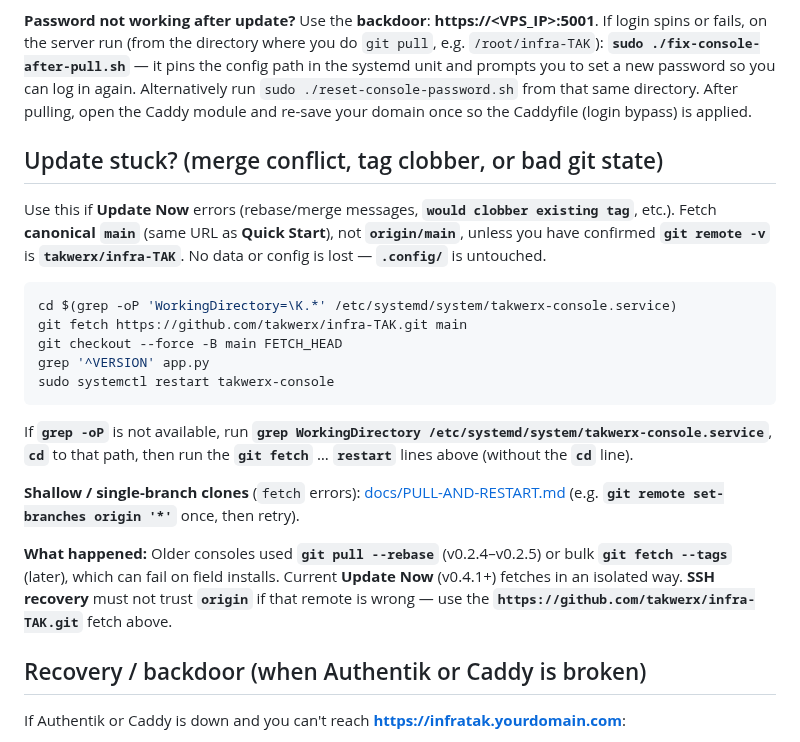
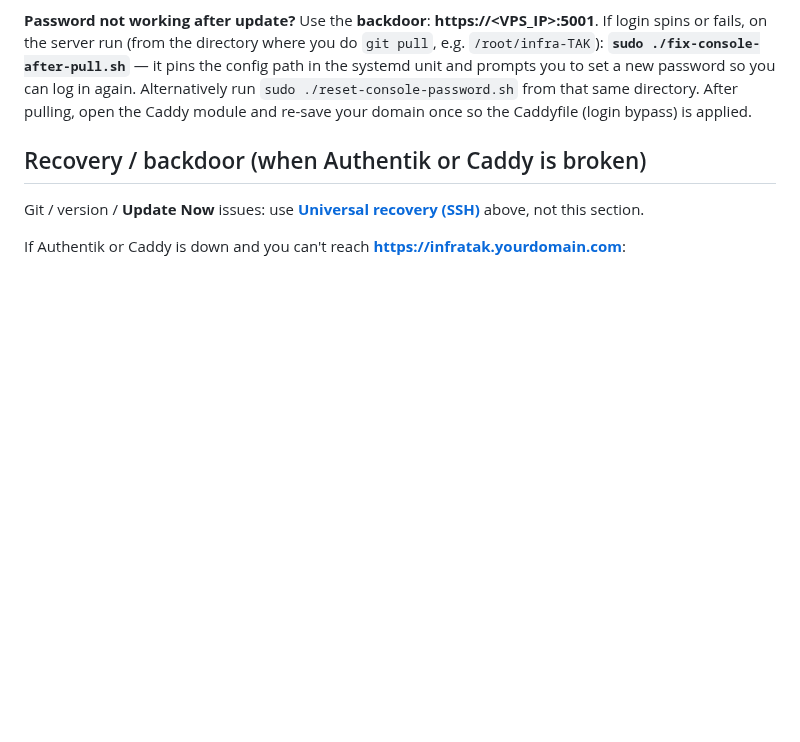
Before and after one commit to joshuafuller/infra-TAK, a Markdown page: README.md, the part around one of its changes. Rendered like a GitHub page; blank space fills up the shorter version.

````diff
--- a/README.md
+++ b/README.md
@@ -66,25 +90,9 @@ Then open your browser to the URL shown and log in.
 
 **Password not working after update?** Use the **backdoor**: **https://&lt;VPS_IP&gt;:5001**. If login spins or fails, on the server run (from the directory where you do `git pull`, e.g. `/root/infra-TAK`): **`sudo ./fix-console-after-pull.sh`** — it pins the config path in the systemd unit and prompts you to set a new password so you can log in again. Alternatively run `sudo ./reset-console-password.sh` from that same directory. After pulling, open the Caddy module and re-save your domain once so the Caddyfile (login bypass) is applied.
 
-## Update stuck? (merge conflict, tag clobber, or bad git state)
+## Recovery / backdoor (when Authentik or Caddy is broken)
 
-Use this if **Update Now** errors (rebase/merge messages, **`would clobber existing tag`**, etc.). Fetch **canonical** **`main`** (same URL as **Quick Start**), not **`origin/main`**, unless you have confirmed **`git remote -v`** is **`takwerx/infra-TAK`**. No data or config is lost — **`.config/`** is untouched.
-
-```bash
-cd $(grep -oP 'WorkingDirectory=\K.*' /etc/systemd/system/takwerx-console.service)
-git fetch https://github.com/takwerx/infra-TAK.git main
-git checkout --force -B main FETCH_HEAD
-grep '^VERSION' app.py
-sudo systemctl restart takwerx-console
-```
-
-If **`grep -oP`** is not available, run **`grep WorkingDirectory /etc/systemd/system/takwerx-console.service`**, **`cd`** to that path, then run the **`git fetch`** … **`restart`** lines above (without the **`cd`** line).
-
-**Shallow / single-branch clones** (`fetch` errors): [docs/PULL-AND-RESTART.md](docs/PULL-AND-RESTART.md) (e.g. **`git remote set-branches origin '*'`** once, then retry).
-
-**What happened:** Older consoles used **`git pull --rebase`** (v0.2.4–v0.2.5) or bulk **`git fetch --tags`** (later), which can fail on field installs. Current **Update Now** (v0.4.1+) fetches in an isolated way. **SSH recovery** must not trust **`origin`** if that remote is wrong — use the **`https://github.com/takwerx/infra-TAK.git`** fetch above.
-
-## Recovery / backdoor (when Authentik or Caddy is broken)
+Git / version / **Update Now** issues: use **[Universal recovery (SSH)](#universal-recovery-ssh)** above, not this section.
 
 If Authentik or Caddy is down and you can't reach **https://infratak.yourdomain.com**:
 
````
Also changed, not shown: other parts of README.md (+27 -3 lines).
